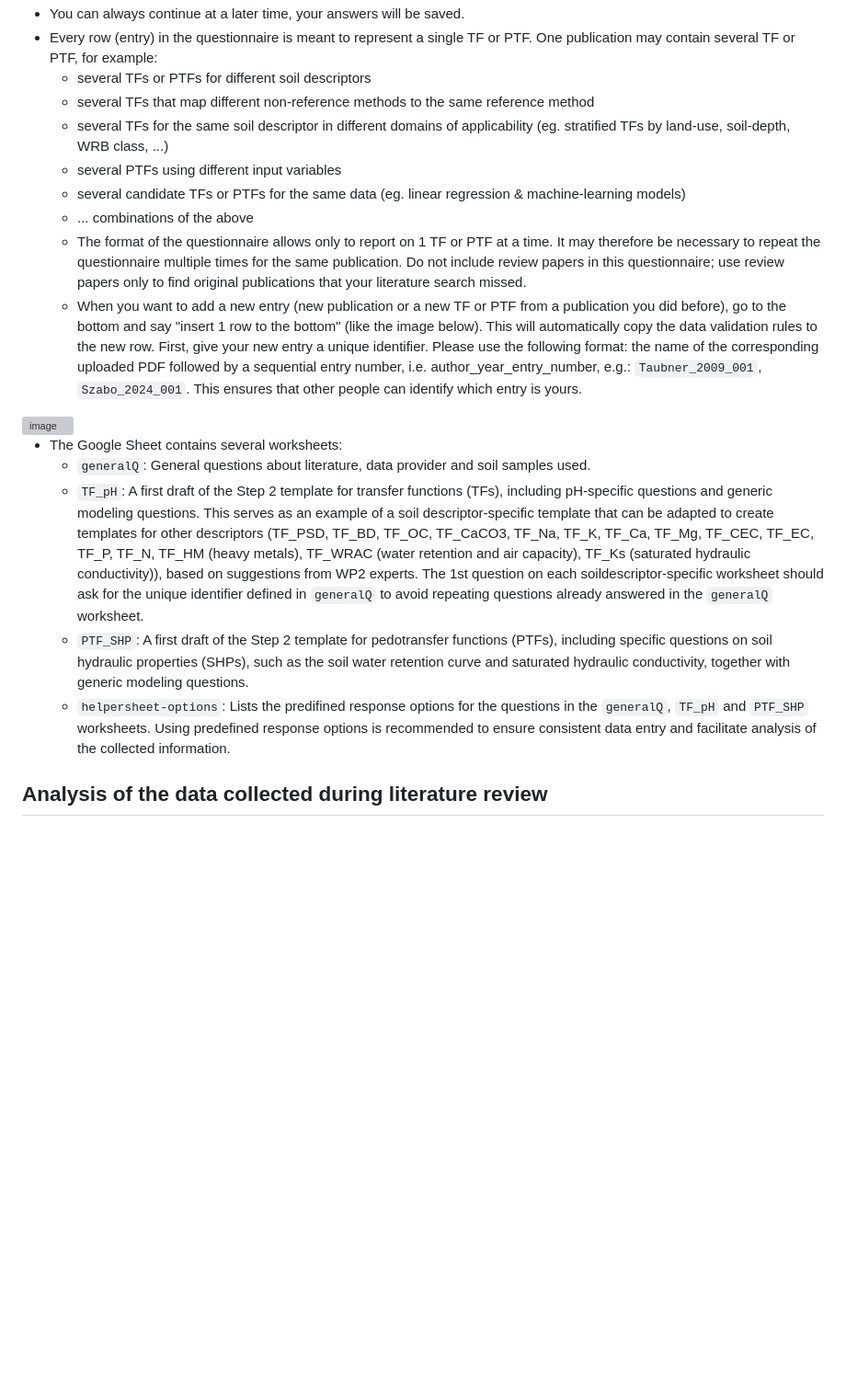
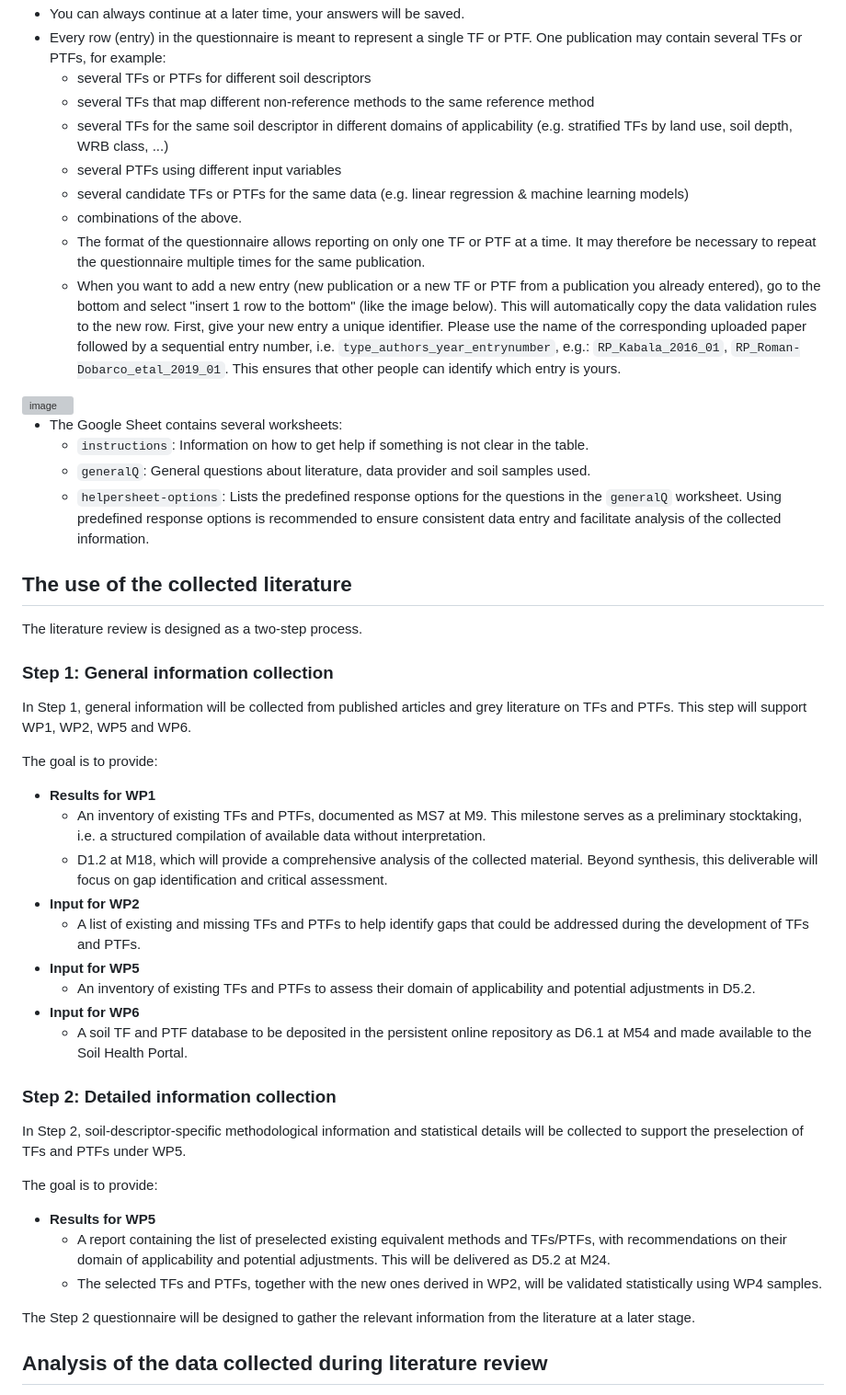
Before and after one commit to soilharmony/wp1-literature-review, a Markdown page: README.md, the part around one of its changes. Shown at 92% size. GitHub-like rendering; blank space fills up the shorter version; grey boxes are pictures that could not be loaded.

```diff
--- a/README.md
+++ b/README.md
@@ -29,20 +70,51 @@ of research about (pedo) transfer functions. The study focusses on availability
 - You can always continue at a later time, your answers will be saved.
-- Every row (entry) in the questionnaire is meant to represent a single TF or PTF. One publication may contain several TF or PTF, for example:
+- Every row (entry) in the questionnaire is meant to represent a single TF or PTF. One publication may contain several TFs or PTFs, for example:
   - several TFs or PTFs for different soil descriptors
   - several TFs that map different non-reference methods to the same reference method
-  - several TFs for the same soil descriptor in different domains of applicability (eg. stratified TFs by land-use, soil-depth, WRB class, ...)
+  - several TFs for the same soil descriptor in different domains of applicability (e.g. stratified TFs by land use, soil depth, WRB class, ...)
   - several PTFs using different input variables
-  - several candidate TFs or PTFs for the same data (eg. linear regression & machine-learning models)
-  - ... combinations of the above
-  - The format of the questionnaire allows only to report on 1 TF or PTF at a time. It may therefore be necessary to repeat the questionnaire multiple times for the same publication. Do not include review papers in this questionnaire; use review papers only to find original publications that your literature search missed.
-  - When you want to add a new entry (new publication or a new TF or PTF from a publication you did before), go to the bottom and say "insert 1 row to the bottom" (like the image below). This will automatically copy the data validation rules to the new row. First, give your new entry a unique identifier. Please use the following format: the name of the corresponding uploaded PDF followed by a sequential entry number, i.e. author_year_entry_number, e.g.: `Taubner_2009_001`, `Szabo_2024_001`. This ensures that other people can identify which entry is yours.
+  - several candidate TFs or PTFs for the same data (e.g. linear regression & machine learning models)
+  - combinations of the above.
+  - The format of the questionnaire allows reporting on only one TF or PTF at a time. It may therefore be necessary to repeat the questionnaire multiple times for the same publication.
+  - When you want to add a new entry (new publication or a new TF or PTF from a publication you already entered), go to the bottom and select "insert 1 row to the bottom" (like the image below). This will automatically copy the data validation rules to the new row. First, give your new entry a unique identifier. Please use the name of the corresponding uploaded paper followed by a sequential entry number, i.e. `type_authors_year_entrynumber`, e.g.: `RP_Kabala_2016_01`, `RP_Roman-Dobarco_etal_2019_01`. This ensures that other people can identify which entry is yours.
 <img width="992" height="469" alt="image" src="https://github.com/user-attachments/assets/40f115eb-5be2-4eee-b984-fb02b141ebd9" />
 
 - The Google Sheet contains several worksheets:
+  - `instructions`: Information on how to get help if something is not clear in the table.
   - `generalQ`: General questions about literature, data provider and soil samples used.
-  - `TF_pH`: A first draft of the Step 2 template for transfer functions (TFs), including pH-specific questions and generic modeling questions. This serves as an example of a soil descriptor-specific template that can be adapted to create templates for other descriptors (TF_PSD, TF_BD, TF_OC, TF_CaCO3, TF_Na, TF_K, TF_Ca, TF_Mg, TF_CEC, TF_EC, TF_P, TF_N, TF_HM (heavy metals), TF_WRAC (water retention and air capacity), TF_Ks (saturated hydraulic conductivity)), based on suggestions from WP2 experts. The 1st question on each soildescriptor-specific worksheet should ask for the unique identifier defined in `generalQ` to avoid repeating questions already answered in the `generalQ` worksheet.
-  - `PTF_SHP`: A first draft of the Step 2 template for pedotransfer functions (PTFs), including specific questions on soil hydraulic properties (SHPs), such as the soil water retention curve and saturated hydraulic conductivity, together with generic modeling questions.
-  - `helpersheet-options`: Lists the predifined response options for the questions in the `generalQ`, `TF_pH` and `PTF_SHP` worksheets. Using predefined response options is recommended to ensure consistent data entry and facilitate analysis of the collected information.
+  - `helpersheet-options`: Lists the predefined response options for the questions in the `generalQ` worksheet. Using predefined response options is recommended to ensure consistent data entry and facilitate analysis of the collected information.
+
+## The use of the collected literature
+
+The literature review is designed as a two-step process.
+
+### Step 1: General information collection
+
+In Step 1, general information will be collected from published articles and grey literature on TFs and PTFs. This step will support WP1, WP2, WP5 and WP6.
+
+The goal is to provide:
+
+- **Results for WP1**
+  - An inventory of existing TFs and PTFs, documented as MS7 at M9. This milestone serves as a preliminary stocktaking, i.e. a structured compilation of available data without interpretation.
+  - D1.2 at M18, which will provide a comprehensive analysis of the collected material. Beyond synthesis, this deliverable will focus on gap identification and critical assessment.
+- **Input for WP2**
+  - A list of existing and missing TFs and PTFs to help identify gaps that could be addressed during the development of TFs and PTFs.
+- **Input for WP5**
+  - An inventory of existing TFs and PTFs to assess their domain of applicability and potential adjustments in D5.2.
+- **Input for WP6**
+  - A soil TF and PTF database to be deposited in the persistent online repository as D6.1 at M54 and made available to the Soil Health Portal.
+
+### Step 2: Detailed information collection
+
+In Step 2, soil-descriptor-specific methodological information and statistical details will be collected to support the preselection of TFs and PTFs under WP5.
+
+The goal is to provide:
+
+- **Results for WP5**
+  - A report containing the list of preselected existing equivalent methods and TFs/PTFs, with recommendations on their domain of applicability and potential adjustments. This will be delivered as D5.2 at M24.
+  - The selected TFs and PTFs, together with the new ones derived in WP2, will be validated statistically using WP4 samples.
+
+The Step 2 questionnaire will be designed to gather the relevant information from the literature at a later stage.
 
 ## Analysis of the data collected during literature review
 
```
Also changed, not shown: other parts of README.md (+61 -20 lines).
